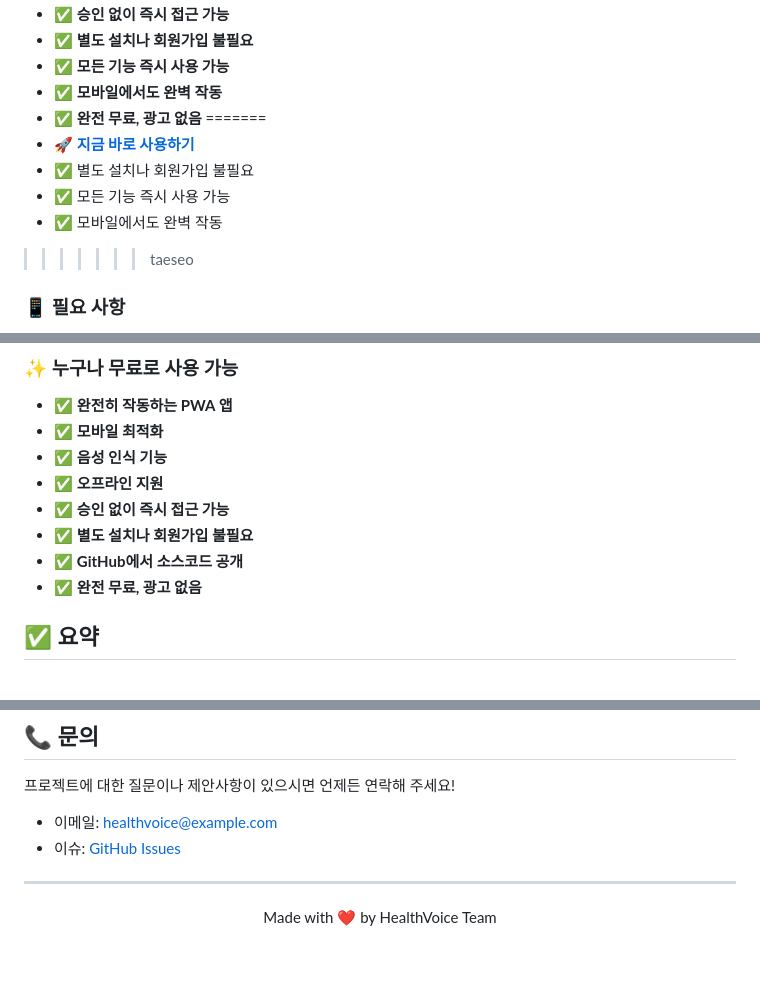
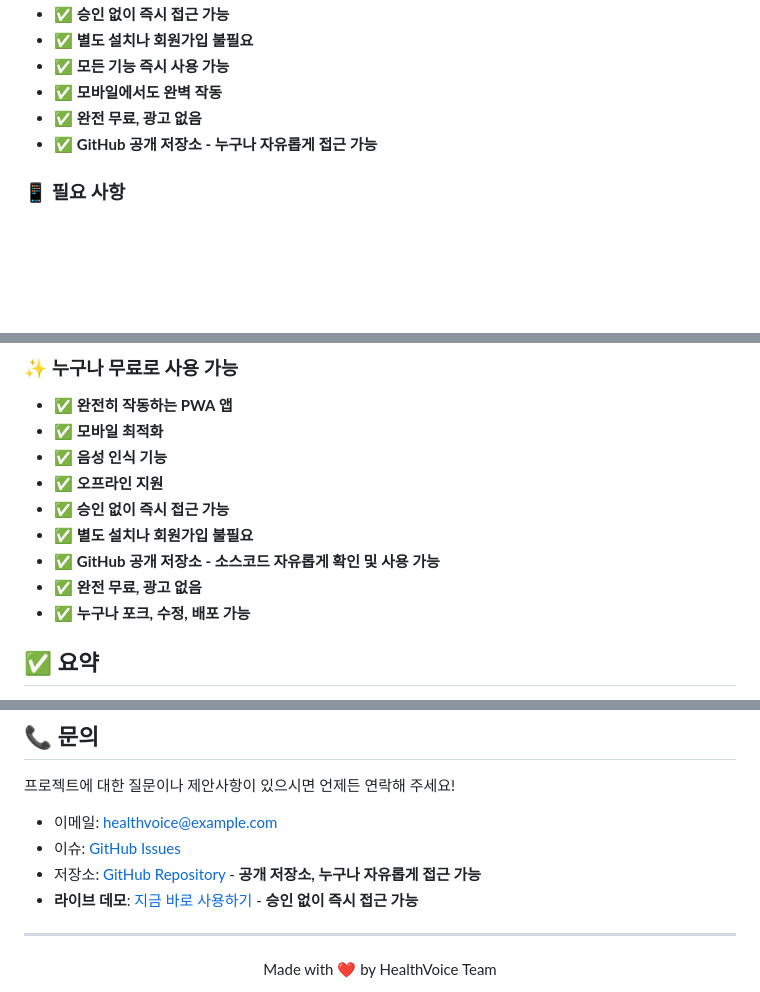
Before and after one commit to jang8163/healthvoice, a Markdown page: README.md, 3 parts joined by grey strips. Rendered like a GitHub page; blank space fills up the shorter version.

Commit message:
Update README for public access

```diff
--- a/README.md
+++ b/README.md
@@ -63,12 +62,7 @@
 - ✅ **모든 기능 즉시 사용 가능**
 - ✅ **모바일에서도 완벽 작동**
 - ✅ **완전 무료, 광고 없음**
-=======
-- 🚀 **[지금 바로 사용하기](https://healthvoice-1ud3bjcbr-jangwonjuns-projects.vercel.app)**
-- ✅ 별도 설치나 회원가입 불필요
-- ✅ 모든 기능 즉시 사용 가능
-- ✅ 모바일에서도 완벽 작동
->>>>>>> taeseo
+- ✅ **GitHub 공개 저장소 - 누구나 자유롭게 접근 가능**
 
 ### 📱 필요 사항
 - 최신 웹 브라우저 (Chrome, Firefox, Safari, Edge)
@@ -198,8 +192,9 @@ npm start
 - ✅ **오프라인 지원**
 - ✅ **승인 없이 즉시 접근 가능**
 - ✅ **별도 설치나 회원가입 불필요**
-- ✅ **GitHub에서 소스코드 공개**
+- ✅ **GitHub 공개 저장소 - 소스코드 자유롭게 확인 및 사용 가능**
 - ✅ **완전 무료, 광고 없음**
+- ✅ **누구나 포크, 수정, 배포 가능**
 
 ## ✅ 요약
 
@@ -215,6 +210,8 @@ HealthVoice는 단순한 복약 알림을 넘어, **물·수면·혈압 관리,
 
 - 이메일: healthvoice@example.com
 - 이슈: [GitHub Issues](https://github.com/jang8163/healthvoice/issues)
+- 저장소: [GitHub Repository](https://github.com/jang8163/healthvoice) - **공개 저장소, 누구나 자유롭게 접근 가능**
+- **라이브 데모**: [지금 바로 사용하기](https://healthvoice-1ud3bjcbr-jangwonjuns-projects.vercel.app) - **승인 없이 즉시 접근 가능**
 
 ---
 
```
Also changed, not shown: other parts of README.md (+2 -3 lines).
